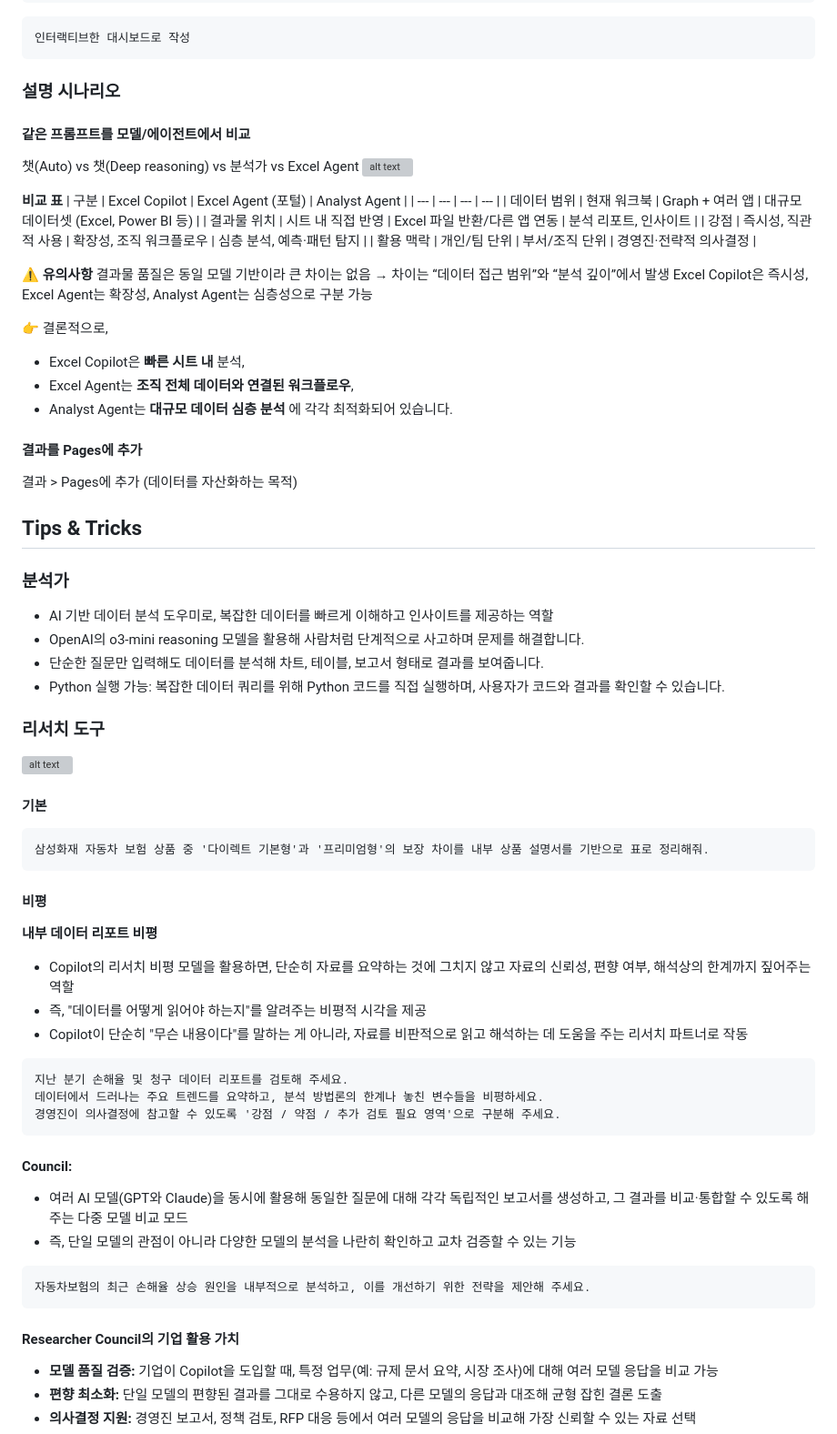
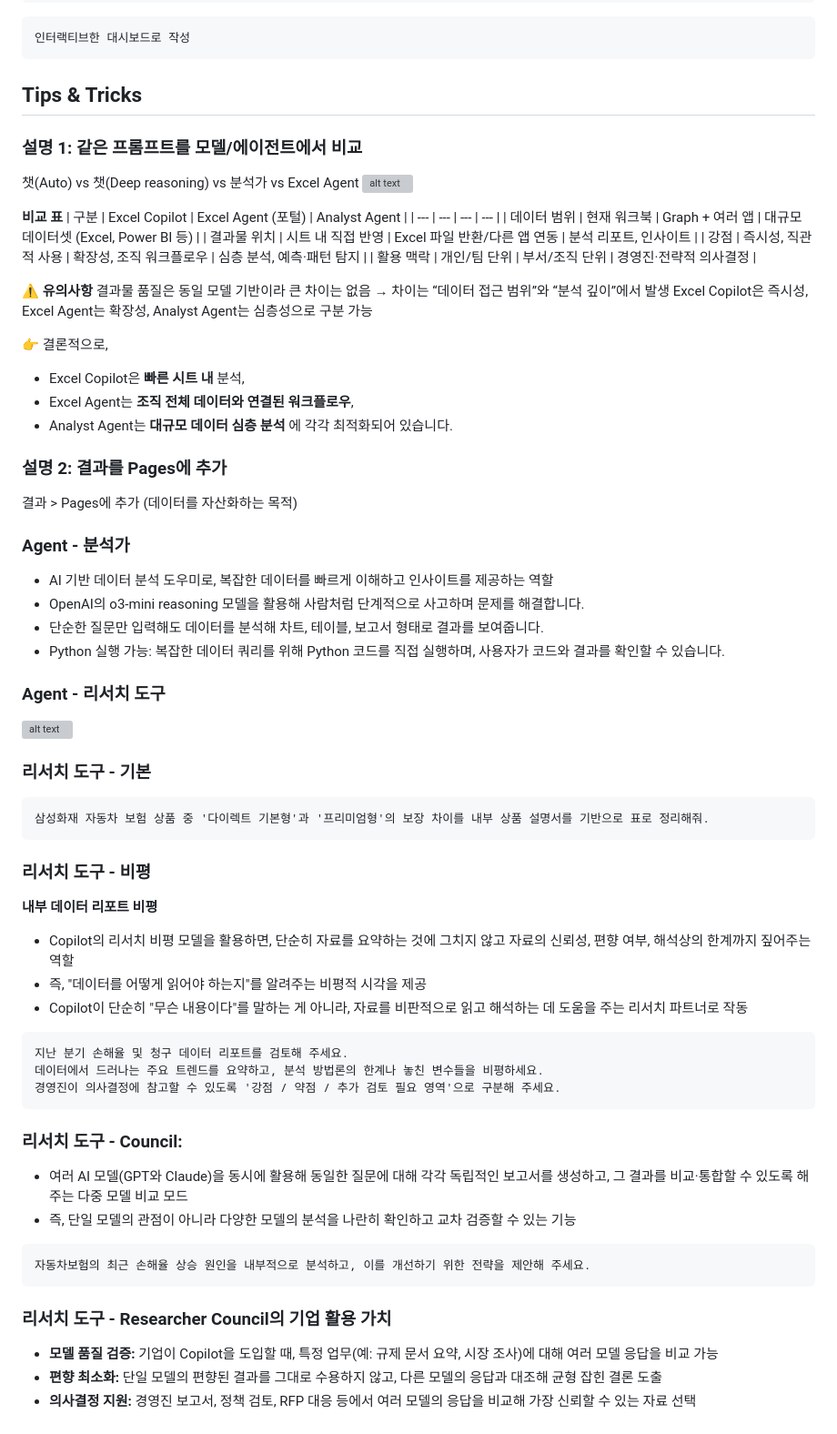
Before and after one commit to aiasdd/SFire, a Markdown page: 01.Chat.md, the part around the change. Shown at 91% size. Drawn GitHub-style; grey boxes are pictures that could not be loaded.

````diff
--- a/01.Chat.md
+++ b/01.Chat.md
@@ -102,9 +102,9 @@ https://www.kcaca.or.kr/inform/data.html
 인터랙티브한 대시보드로 작성
 ```
 
-### 설명 시나리오
+## Tips & Tricks
 
-#### 같은 프롬프트를 모델/에이전트에서 비교
+### 설명 1: 같은 프롬프트를 모델/에이전트에서 비교
 챗(Auto) vs 챗(Deep reasoning) vs 분석가 vs Excel Agent
 ![alt text](image-8.png)
 
@@ -126,25 +126,23 @@ Excel Copilot은 즉시성, Excel Agent는 확장성, Analyst Agent는 심층성
 - Analyst Agent는 **대규모 데이터 심층 분석**
 에 각각 최적화되어 있습니다.
 
-#### 결과를 Pages에 추가
+### 설명 2: 결과를 Pages에 추가
 결과 > Pages에 추가 (데이터를 자산화하는 목적)
 
-## Tips & Tricks
-
-### 분석가
+### Agent - 분석가
 - AI 기반 데이터 분석 도우미로, 복잡한 데이터를 빠르게 이해하고 인사이트를 제공하는 역할
 - OpenAI의 o3-mini reasoning 모델을 활용해 사람처럼 단계적으로 사고하며 문제를 해결합니다.
 - 단순한 질문만 입력해도 데이터를 분석해 차트, 테이블, 보고서 형태로 결과를 보여줍니다.
 - Python 실행 가능: 복잡한 데이터 쿼리를 위해 Python 코드를 직접 실행하며, 사용자가 코드와 결과를 확인할 수 있습니다.
 
-### 리서치 도구
+### Agent - 리서치 도구
 ![alt text](image-10.png)
-#### 기본
+### 리서치 도구 - 기본
 ```
 삼성화재 자동차 보험 상품 중 '다이렉트 기본형'과 '프리미엄형'의 보장 차이를 내부 상품 설명서를 기반으로 표로 정리해줘.
 ```
 
-#### 비평
+### 리서치 도구 - 비평
 **내부 데이터 리포트 비평**
 - Copilot의 리서치 비평 모델을 활용하면, 단순히 자료를 요약하는 것에 그치지 않고 자료의 신뢰성, 편향 여부, 해석상의 한계까지 짚어주는 역할
 - 즉, "데이터를 어떻게 읽어야 하는지"를 알려주는 비평적 시각을 제공
@@ -155,7 +153,7 @@ Excel Copilot은 즉시성, Excel Agent는 확장성, Analyst Agent는 심층성
 경영진이 의사결정에 참고할 수 있도록 '강점 / 약점 / 추가 검토 필요 영역'으로 구분해 주세요.
 ```
 
-#### Council:
+### 리서치 도구 - Council:
 -  여러 AI 모델(GPT와 Claude)을 동시에 활용해 동일한 질문에 대해 각각 독립적인 보고서를 생성하고, 그 결과를 비교·통합할 수 있도록 해주는 다중 모델 비교 모드
 - 즉, 단일 모델의 관점이 아니라 다양한 모델의 분석을 나란히 확인하고 교차 검증할 수 있는 기능
 
@@ -163,7 +161,7 @@ Excel Copilot은 즉시성, Excel Agent는 확장성, Analyst Agent는 심층성
 자동차보험의 최근 손해율 상승 원인을 내부적으로 분석하고, 이를 개선하기 위한 전략을 제안해 주세요.
 ```
 
-#### Researcher Council의 기업 활용 가치
+### 리서치 도구 - Researcher Council의 기업 활용 가치
 - **모델 품질 검증:** 기업이 Copilot을 도입할 때, 특정 업무(예: 규제 문서 요약, 시장 조사)에 대해 여러 모델 응답을 비교 가능
 - **편향 최소화:** 단일 모델의 편향된 결과를 그대로 수용하지 않고, 다른 모델의 응답과 대조해 균형 잡힌 결론 도출
 - **의사결정 지원:** 경영진 보고서, 정책 검토, RFP 대응 등에서 여러 모델의 응답을 비교해 가장 신뢰할 수 있는 자료 선택
````
Also changed, not shown: 02.Word.md (+6 -3 lines), image-11.png (added), image-12.png (added), image-13.png (added), 1 other file.
